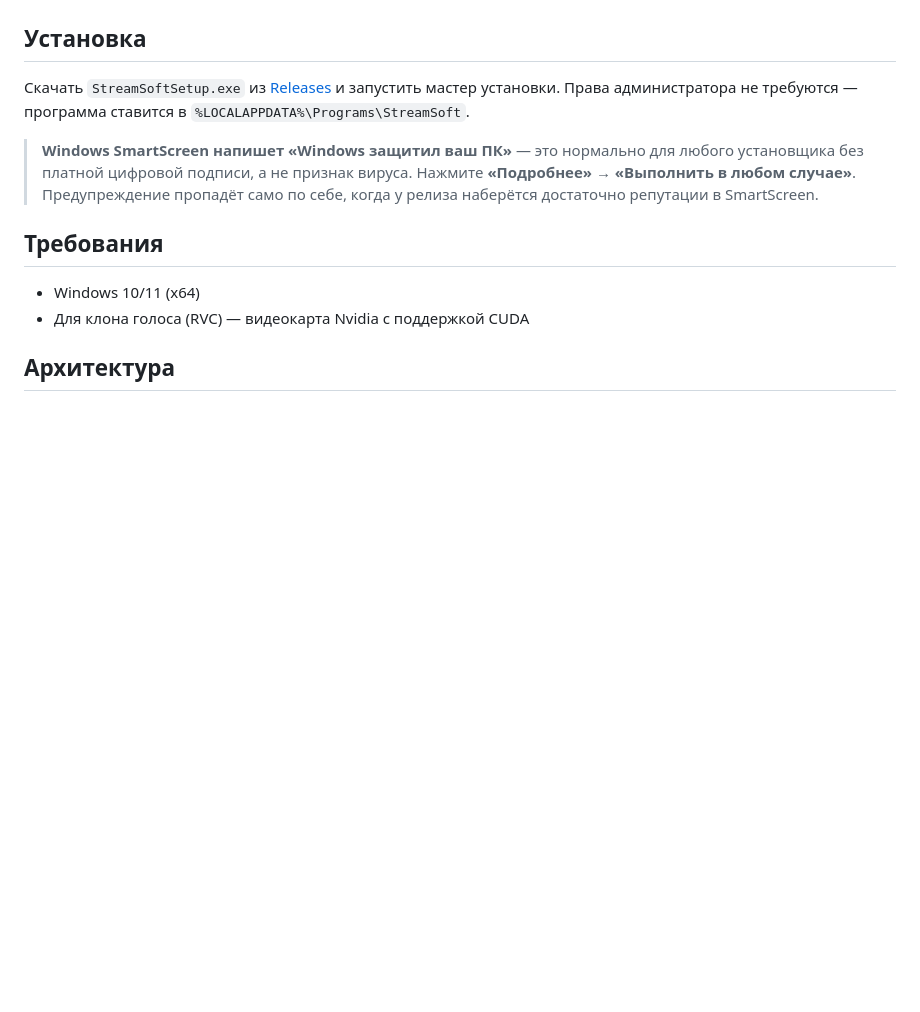
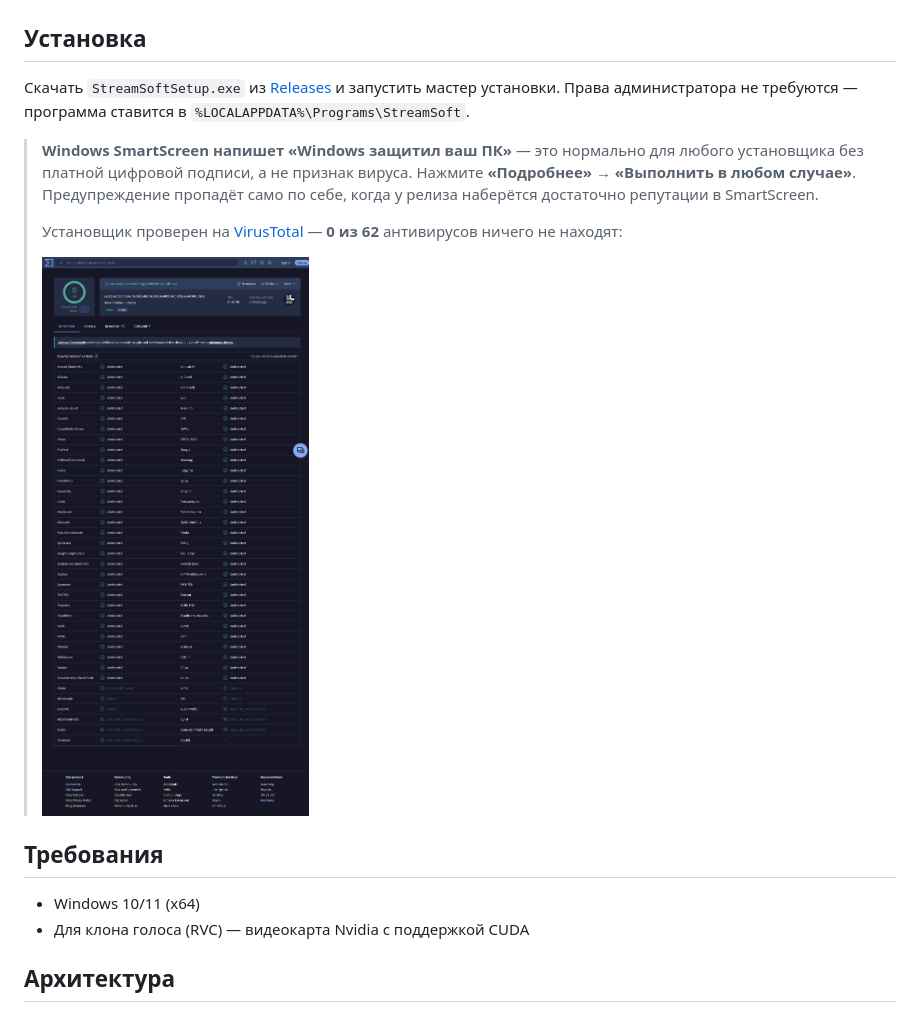
Before and after one commit to PRISSET/StreamSoftNative, a Markdown page: StreamSoftNative/README.md, the part around the change. GitHub-like rendering; pictures changed too: StreamSoftNative/docs/virustotal-scan.png (added); blank space fills up the shorter version.

Commit message:
Add VirusTotal scan result (0/62) to README

```diff
--- a/StreamSoftNative/README.md
+++ b/StreamSoftNative/README.md
@@ -41,6 +41,11 @@ Browser Source.
 > любого установщика без платной цифровой подписи, а не признак вируса. Нажмите
 > **«Подробнее»** → **«Выполнить в любом случае»**. Предупреждение пропадёт
 > само по себе, когда у релиза наберётся достаточно репутации в SmartScreen.
+>
+> Установщик проверен на [VirusTotal](https://www.virustotal.com/gui/file/a1e229e2c3a77ea6e03ec6d7ad9e09a75599c4d8f2061b32d78c240cd03d38b9) —
+> **0 из 62** антивирусов ничего не находят:
+>
+> <img src="docs/virustotal-scan.png" width="480" alt="VirusTotal: 0/62 detections">
 
 ## Требования
 
```
